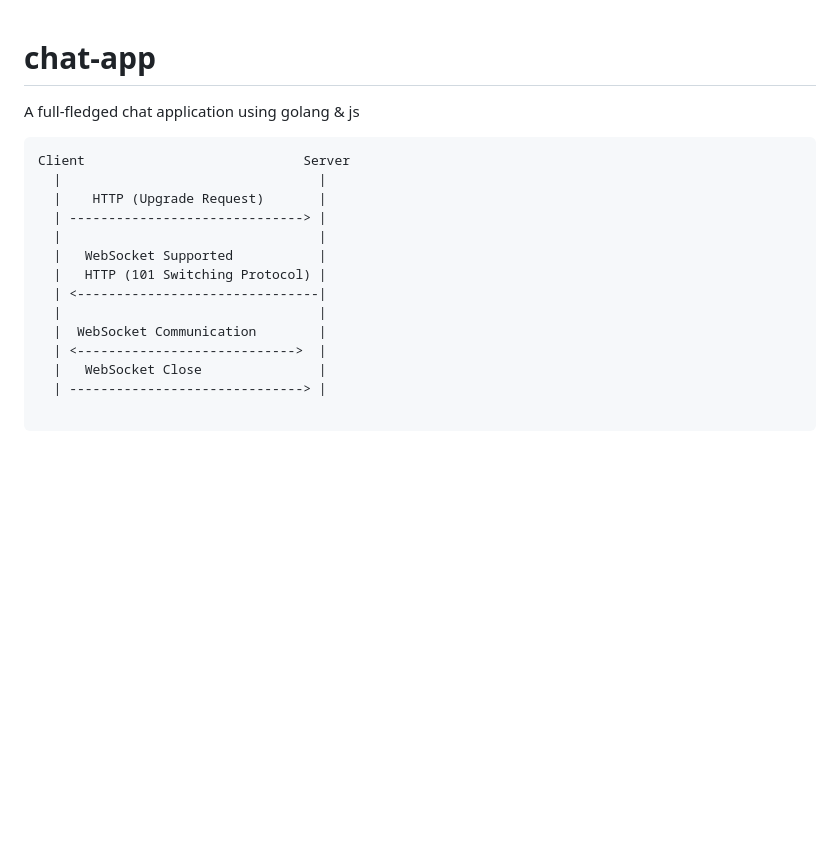
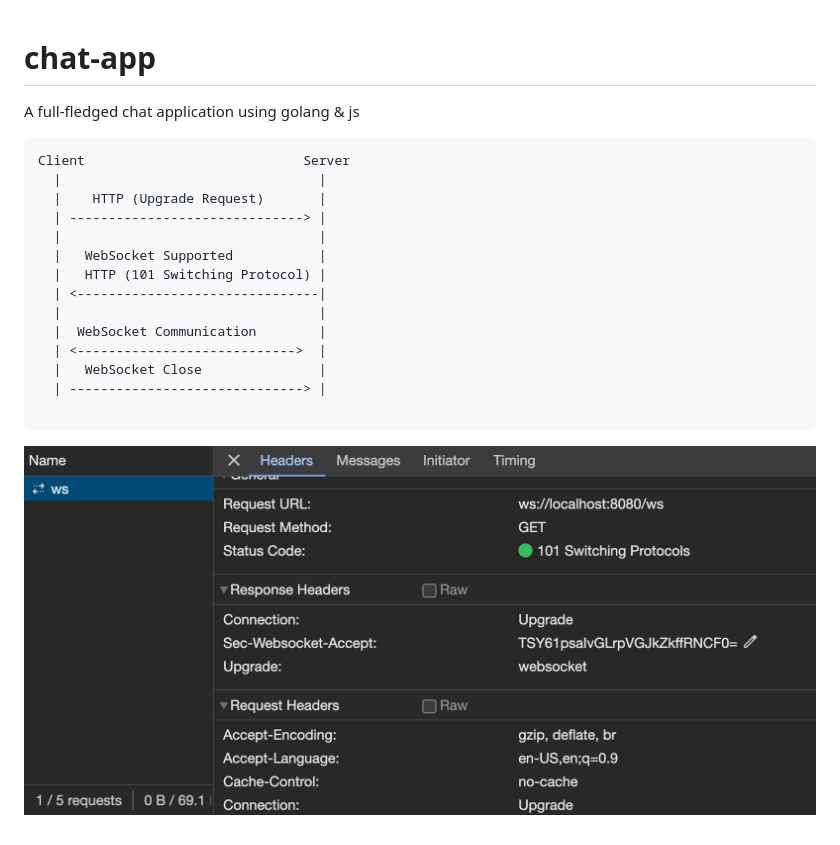
Before and after one commit to satyajitnayk/chat-app, a Markdown page: README.md, the part around the change. Drawn GitHub-style; pictures changed too: assets/websocket-coonection.png (added); blank space fills up the shorter version.

Commit message:
refactor frontend & add websocket image to readme

````diff
--- a/README.md
+++ b/README.md
@@ -1,6 +1,6 @@
 # chat-app
+
 A full-fledged chat application using golang &amp; js
-
 
 ```
 Client                            Server
@@ -18,3 +18,5 @@ Client                            Server
   | ------------------------------> |
 
 ```
+
+![websockt_connection](/assets/websocket-coonection.png)
````
Also changed, not shown: 3 other files.
